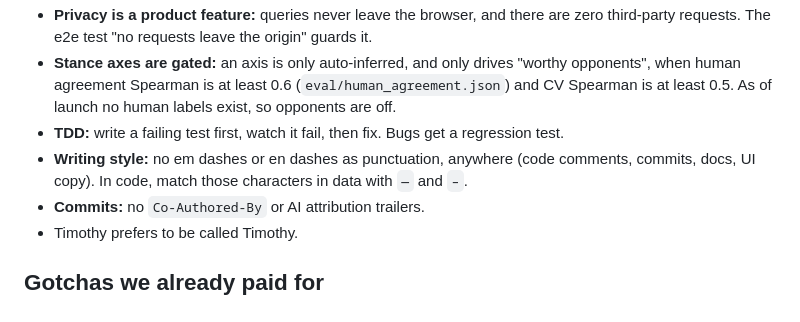
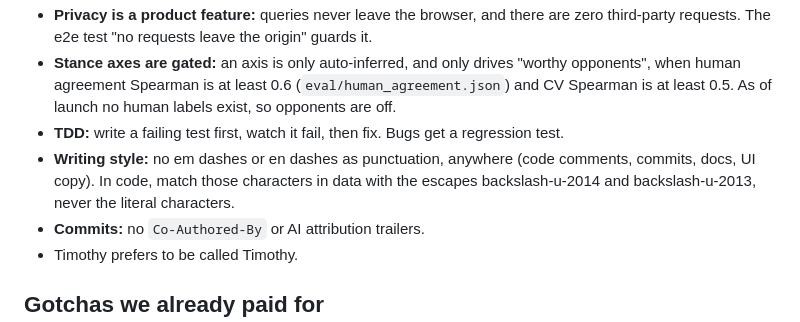
Before and after one commit to timbeach/timothason-tsc-compass, a Markdown page: CLAUDE.md, the part around the change. GitHub-like rendering.

Commit message:
docs: spell out dash escapes in CLAUDE.md

```diff
--- a/CLAUDE.md
+++ b/CLAUDE.md
@@ -43,7 +43,7 @@ Deploy (Timothy has server access): `npm run export && npm run build`, then `gzi
 - **Privacy is a product feature:** queries never leave the browser, and there are zero third-party requests. The e2e test "no requests leave the origin" guards it.
 - **Stance axes are gated:** an axis is only auto-inferred, and only drives "worthy opponents", when human agreement Spearman is at least 0.6 (`eval/human_agreement.json`) and CV Spearman is at least 0.5. As of launch no human labels exist, so opponents are off.
 - **TDD:** write a failing test first, watch it fail, then fix. Bugs get a regression test.
-- **Writing style:** no em dashes or en dashes as punctuation, anywhere (code comments, commits, docs, UI copy). In code, match those characters in data with `—` and `–`.
+- **Writing style:** no em dashes or en dashes as punctuation, anywhere (code comments, commits, docs, UI copy). In code, match those characters in data with the escapes backslash-u-2014 and backslash-u-2013, never the literal characters.
 - **Commits:** no `Co-Authored-By` or AI attribution trailers.
 - Timothy prefers to be called Timothy.
 
```
